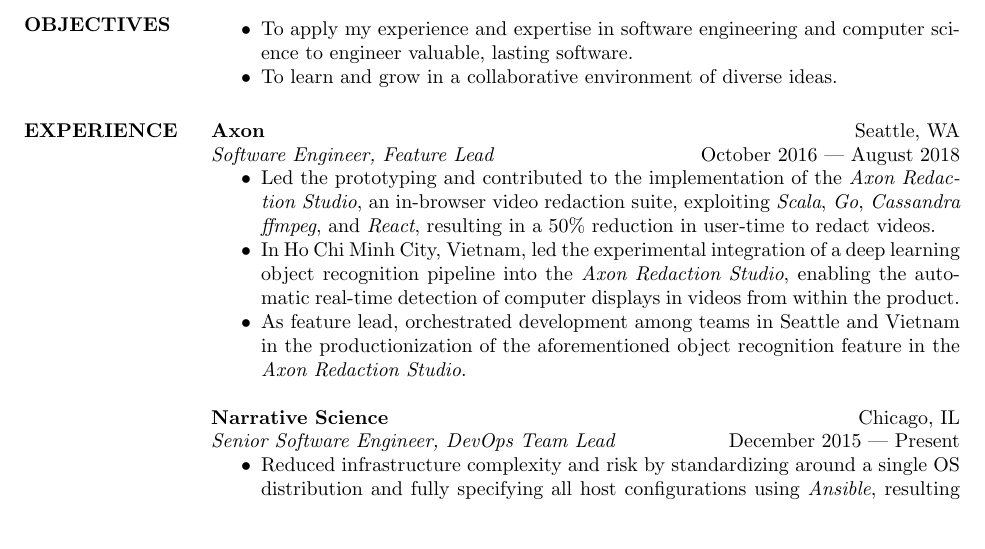
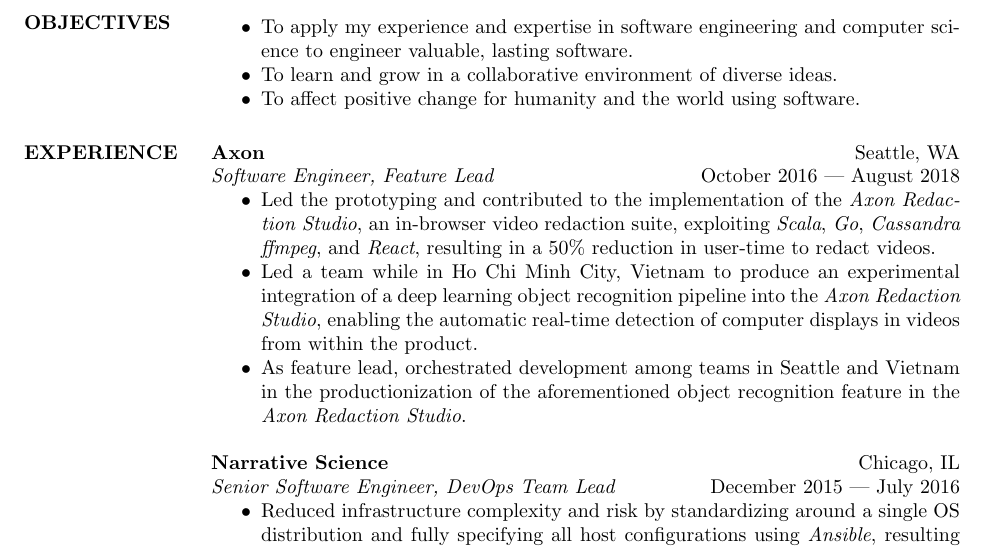
Before and after one commit to wilsoniya/resume, a LaTeX CV (michael-wilson-software-engineer-resume.tex): part of page 1 of 2, cut so that both start at the same text, the shorter picture padded with empty space. Compiled offline with pdfLaTeX.

Commit message:
makefile now pattern-driven; wording update

```diff
--- a/michael-wilson-software-engineer-resume.tex
+++ b/michael-wilson-software-engineer-resume.tex
@@ -18,6 +18,8 @@
             computer science to engineer valuable, lasting software.
         \item To learn and grow in a collaborative environment of diverse
             ideas.
+        \item To affect positive change for humanity and the world using
+            software.
     \end{itemize}
 
 
@@ -31,11 +33,11 @@
                 redaction suite, exploiting \textit{Scala}, \textit{Go},
                 \textit{Cassandra} \textit{ffmpeg}, and \textit{React},
                 resulting in a 50\% reduction in user-time to redact videos.
-            \item In Ho Chi Minh City, Vietnam, led the experimental
-                integration of a deep learning object recognition pipeline into
-                the \textit{Axon Redaction Studio}, enabling the automatic
-                real-time detection of computer displays in videos from within
-                the product.
+            \item Led a team while in Ho Chi Minh City, Vietnam to produce an
+                experimental integration of a deep learning object recognition
+                pipeline into the \textit{Axon Redaction Studio}, enabling the
+                automatic real-time detection of computer displays in videos
+                from within the product.
             \item As feature lead, orchestrated development among teams in
                 Seattle and Vietnam in the productionization of the
                 aforementioned object recognition feature in the \textit{Axon
@@ -44,7 +46,7 @@
 
     \textbf{Narrative Science} \hfill Chicago, IL \\
     \textit{Senior Software Engineer, DevOps Team Lead}
-    \hfill December 2015 --- Present
+    \hfill December 2015 --- July 2016
         \begin{itemize}  \itemsep -2pt
             \item Reduced infrastructure complexity and risk by standardizing
                 around a single OS distribution and fully specifying all host
```
Also changed, not shown: Makefile, 1 other file.
